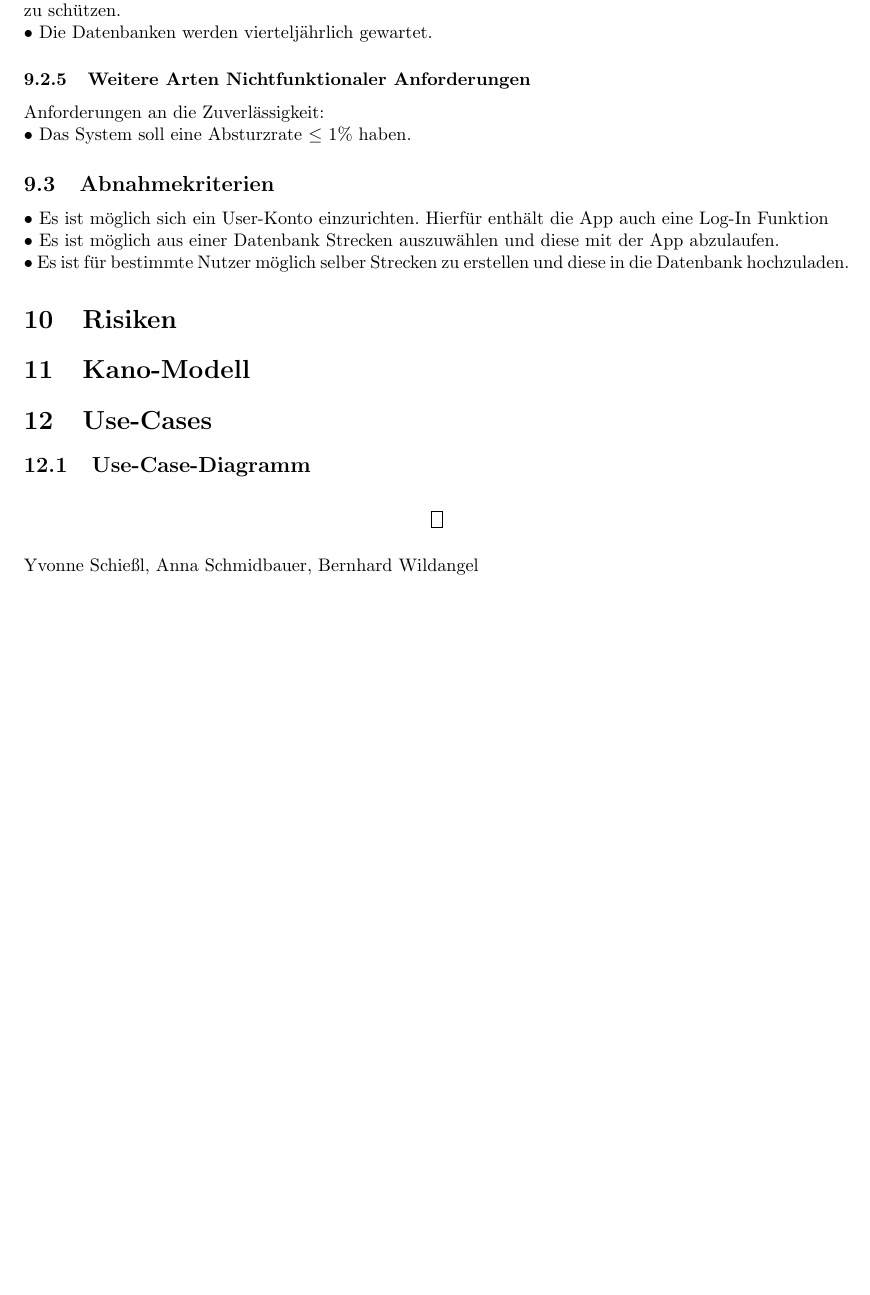
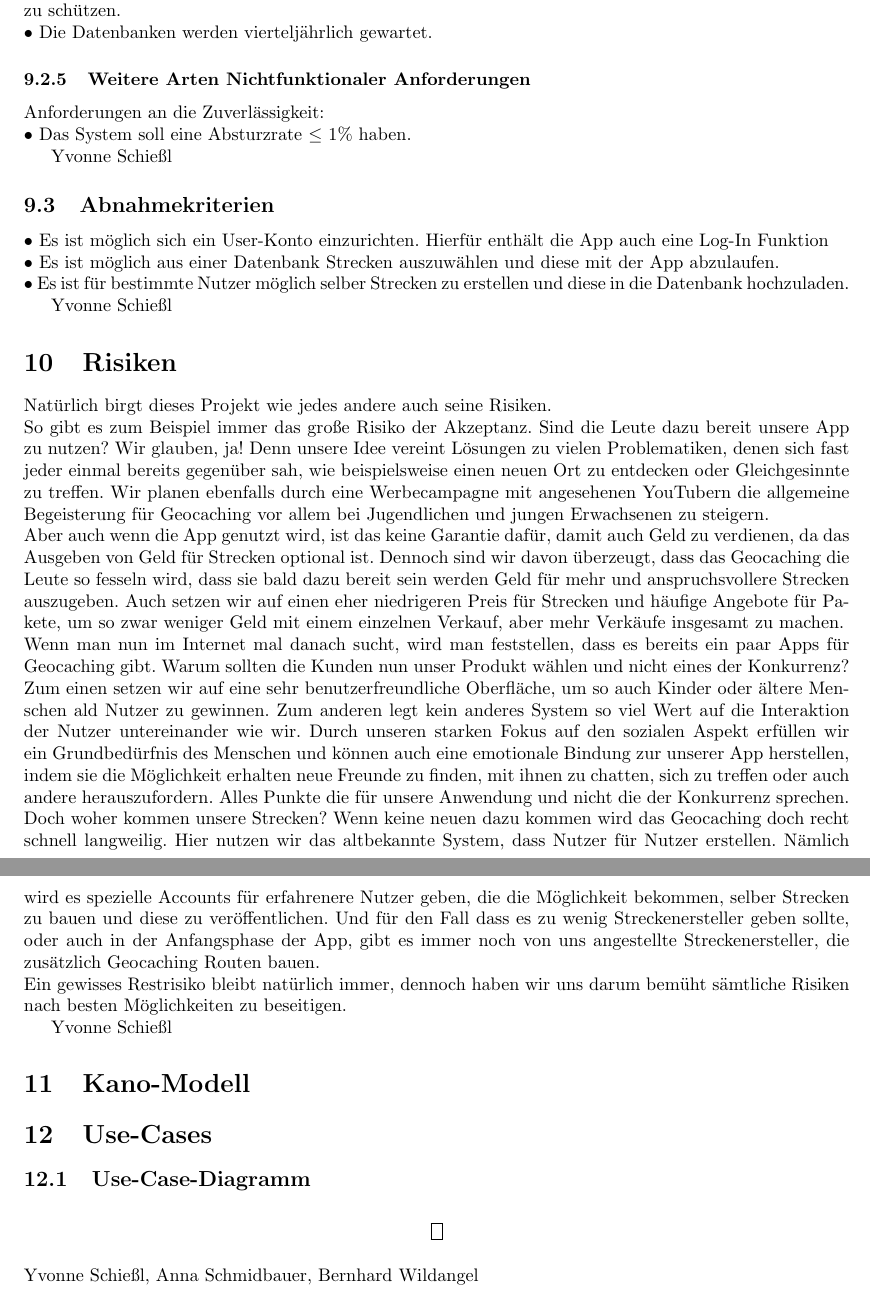
Before and after one commit to Butterkeks42/SoftwareEngineering19, a LaTeX document (Projektbericht.tex): part of page 7 of 9 before the commit and two parts of pages 7 and 8 of 10 after it, the two joined at a grey line, cut so that both start at the same text, the shorter picture padded with empty space. Compiled offline with pdfLaTeX.

Commit message:
Update Projektbericht.tex
Risiken, Projektauftrag und Abnahmekriterien hinzugefügt

```diff
--- a/Projektbericht.tex
+++ b/Projektbericht.tex
@@ -301,11 +319,26 @@ Strecken- ersteller & Benutzer, die Strecken erstellen können & Hr.Meier M@oth.
 \subsubsection{Weitere Arten Nichtfunktionaler Anforderungen}
 Anforderungen an die Zuverlässigkeit:\newline
 • Das System soll eine Absturzrate  $\leq \ $1\% haben.
+
+Yvonne Schießl
+
 \subsection{Abnahmekriterien}
 • Es ist möglich sich ein User-Konto einzurichten. Hierfür enthält die App auch eine Log-In Funktion\newline
 • Es ist möglich aus einer Datenbank Strecken auszuwählen und diese mit der App abzulaufen.\newline
 • Es ist für bestimmte Nutzer möglich selber Strecken zu erstellen und diese in die Datenbank hochzuladen.
+
+Yvonne Schießl
+
 \section{Risiken}
+Natürlich birgt dieses Projekt wie jedes andere auch seine Risiken.\newline
+So gibt es zum Beispiel immer das große Risiko der Akzeptanz. Sind die Leute dazu bereit unsere App zu nutzen? Wir glauben, ja! Denn unsere Idee vereint Lösungen zu vielen Problematiken, denen sich fast jeder einmal bereits gegenüber sah, wie beispielsweise einen neuen Ort zu entdecken oder Gleichgesinnte zu treffen. Wir planen ebenfalls durch eine Werbecampagne mit angesehenen YouTubern die allgemeine Begeisterung für Geocaching vor allem bei Jugendlichen und jungen Erwachsenen zu steigern.\newline
+Aber auch wenn die App genutzt wird, ist das keine Garantie dafür, damit auch Geld zu verdienen, da das Ausgeben von Geld für Strecken optional ist. Dennoch sind wir davon überzeugt, dass das Geocaching die Leute so fesseln wird, dass sie bald dazu bereit sein werden Geld für mehr und anspruchsvollere Strecken auszugeben. Auch setzen wir auf einen eher niedrigeren Preis für Strecken und häufige Angebote für Pakete, um so zwar weniger Geld mit einem einzelnen Verkauf, aber mehr Verkäufe insgesamt zu machen.\newline
+Wenn man nun im Internet mal danach sucht, wird man feststellen, dass es bereits ein paar Apps für Geocaching gibt. Warum sollten die Kunden nun unser Produkt wählen und nicht eines der Konkurrenz? Zum einen setzen wir auf eine sehr benutzerfreundliche Oberfläche, um so auch Kinder oder ältere Menschen ald Nutzer zu gewinnen. Zum anderen legt kein anderes System so viel Wert auf die Interaktion der Nutzer untereinander wie wir. Durch unseren starken Fokus auf den sozialen Aspekt erfüllen wir ein Grundbedürfnis des Menschen und können auch eine emotionale Bindung zur unserer App herstellen, indem sie die Möglichkeit erhalten neue Freunde zu finden, mit ihnen zu chatten, sich zu treffen oder auch andere herauszufordern. Alles Punkte die für unsere Anwendung und nicht die der Konkurrenz sprechen.\newline
+Doch woher kommen unsere Strecken? Wenn keine neuen dazu kommen wird das Geocaching doch recht schnell langweilig. Hier nutzen wir das altbekannte System, dass Nutzer für Nutzer erstellen. Nämlich wird es spezielle Accounts für erfahrenere Nutzer geben, die die Möglichkeit bekommen, selber Strecken zu bauen und diese zu veröffentlichen. Und für den Fall dass es zu wenig Streckenersteller geben sollte, oder auch in der Anfangsphase der App, gibt es immer noch von uns angestellte Streckenersteller, die zusätzlich Geocaching Routen bauen.\newline
+Ein gewisses Restrisiko bleibt natürlich immer, dennoch haben wir uns darum bemüht sämtliche Risiken nach besten Möglichkeiten zu beseitigen.
+
+Yvonne Schießl
+
 \section{Kano-Modell}
 \section{Use-Cases}
 \subsection{Use-Case-Diagramm}
```
Also changed, not shown: Projektbericht.tex (18 more changed lines).
